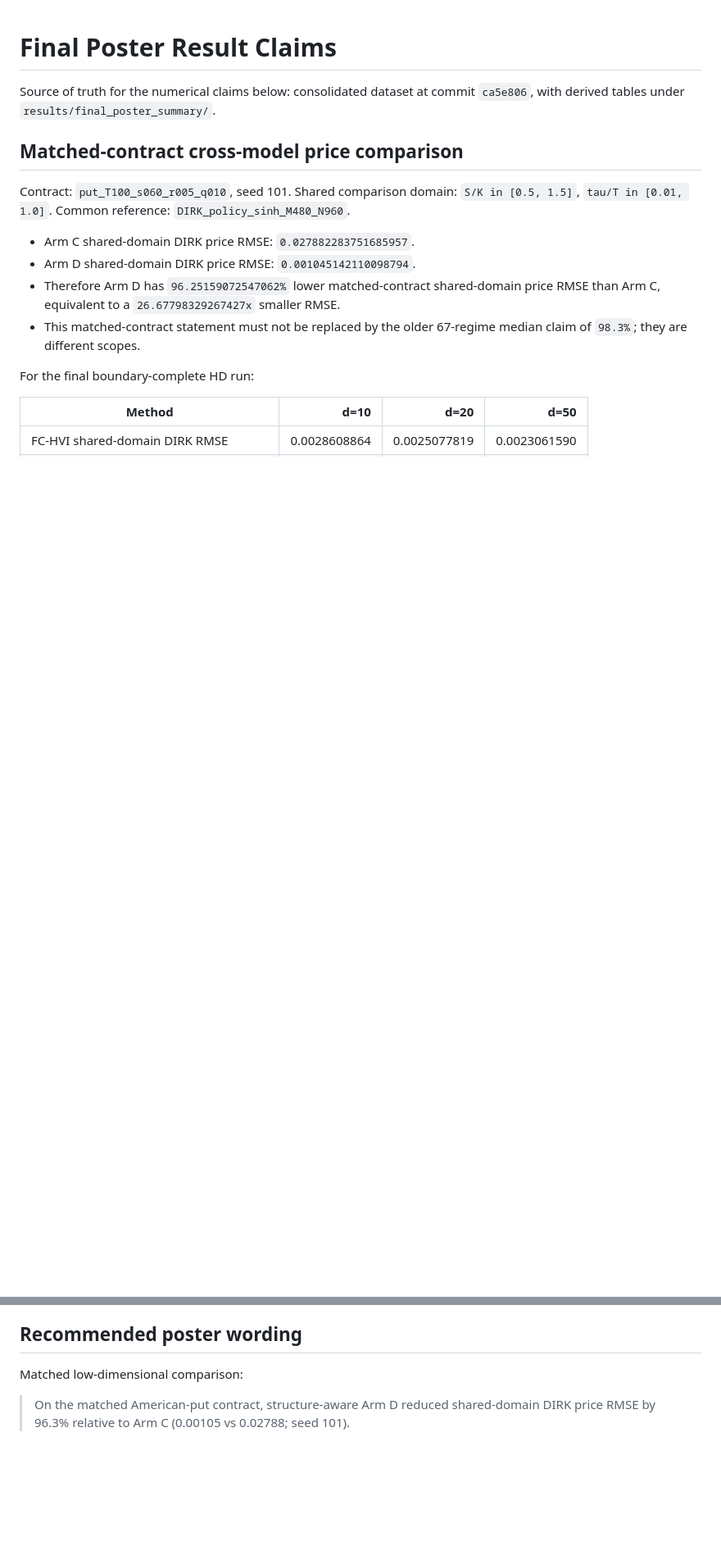
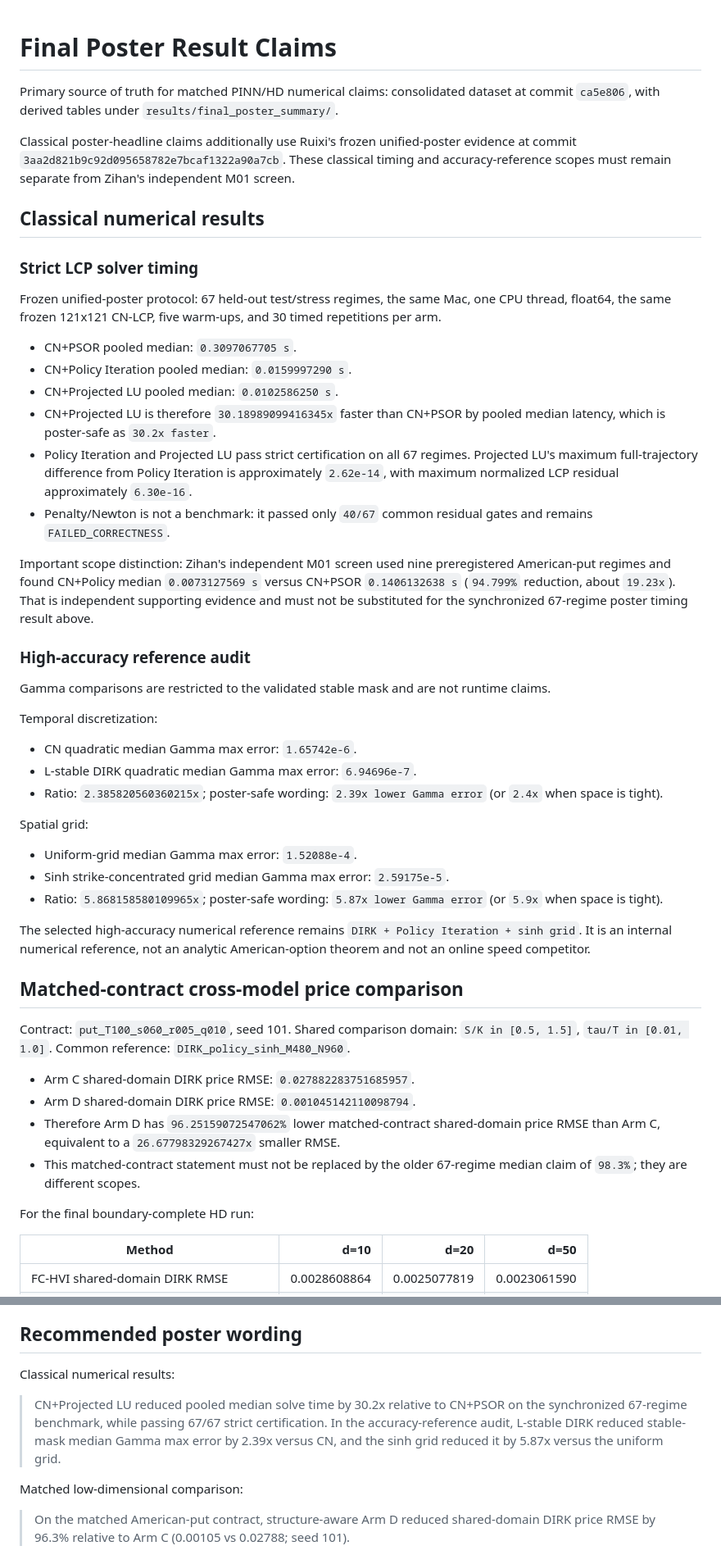
Before and after one commit to zihan-liang/american-option-risk-surfaces, a Markdown page: docs/final_poster_result_claims.md, 2 parts joined by grey strips. Shown at 82% size. GitHub-like rendering; blank space fills up the shorter version.

Commit message:
docs: add verified classical poster claims

```diff
--- a/docs/final_poster_result_claims.md
+++ b/docs/final_poster_result_claims.md
@@ -1,6 +1,41 @@
 # Final Poster Result Claims
 
-Source of truth for the numerical claims below: consolidated dataset at commit `ca5e806`, with derived tables under `results/final_poster_summary/`.
+Primary source of truth for matched PINN/HD numerical claims: consolidated dataset at commit `ca5e806`, with derived tables under `results/final_poster_summary/`.
+
+Classical poster-headline claims additionally use Ruixi's frozen unified-poster evidence at commit `3aa2d821b9c92d095658782e7bcaf1322a90a7cb`. These classical timing and accuracy-reference scopes must remain separate from Zihan's independent M01 screen.
+
+## Classical numerical results
+
+### Strict LCP solver timing
+
+Frozen unified-poster protocol: 67 held-out test/stress regimes, the same Mac, one CPU thread, float64, the same frozen 121x121 CN-LCP, five warm-ups, and 30 timed repetitions per arm.
+
+- CN+PSOR pooled median: `0.3097067705 s`.
+- CN+Policy Iteration pooled median: `0.0159997290 s`.
+- CN+Projected LU pooled median: `0.0102586250 s`.
+- CN+Projected LU is therefore `30.18989099416345x` faster than CN+PSOR by pooled median latency, which is poster-safe as `30.2x faster`.
+- Policy Iteration and Projected LU pass strict certification on all 67 regimes. Projected LU's maximum full-trajectory difference from Policy Iteration is approximately `2.62e-14`, with maximum normalized LCP residual approximately `6.30e-16`.
+- Penalty/Newton is not a benchmark: it passed only `40/67` common residual gates and remains `FAILED_CORRECTNESS`.
+
+Important scope distinction: Zihan's independent M01 screen used nine preregistered American-put regimes and found CN+Policy median `0.0073127569 s` versus CN+PSOR `0.1406132638 s` (`94.799%` reduction, about `19.23x`). That is independent supporting evidence and must not be substituted for the synchronized 67-regime poster timing result above.
+
+### High-accuracy reference audit
+
+Gamma comparisons are restricted to the validated stable mask and are not runtime claims.
+
+Temporal discretization:
+
+- CN quadratic median Gamma max error: `1.65742e-6`.
+- L-stable DIRK quadratic median Gamma max error: `6.94696e-7`.
+- Ratio: `2.385820560360215x`; poster-safe wording: `2.39x lower Gamma error` (or `2.4x` when space is tight).
+
+Spatial grid:
+
+- Uniform-grid median Gamma max error: `1.52088e-4`.
+- Sinh strike-concentrated grid median Gamma max error: `2.59175e-5`.
+- Ratio: `5.868158580109965x`; poster-safe wording: `5.87x lower Gamma error` (or `5.9x` when space is tight).
+
+The selected high-accuracy numerical reference remains `DIRK + Policy Iteration + sinh grid`. It is an internal numerical reference, not an analytic American-option theorem and not an online speed competitor.
 
 ## Matched-contract cross-model price comparison
 
@@ -68,6 +103,10 @@ Do not draw or interpolate a synthetic HD free-boundary curve when the primary e
 
 ## Recommended poster wording
 
+Classical numerical results:
+
+> CN+Projected LU reduced pooled median solve time by 30.2x relative to CN+PSOR on the synchronized 67-regime benchmark, while passing 67/67 strict certification. In the accuracy-reference audit, L-stable DIRK reduced stable-mask median Gamma max error by 2.39x versus CN, and the sinh grid reduced it by 5.87x versus the uniform grid.
+
 Matched low-dimensional comparison:
 
 > On the matched American-put contract, structure-aware Arm D reduced shared-domain DIRK price RMSE by 96.3% relative to Arm C (0.00105 vs 0.02788; seed 101).
```
